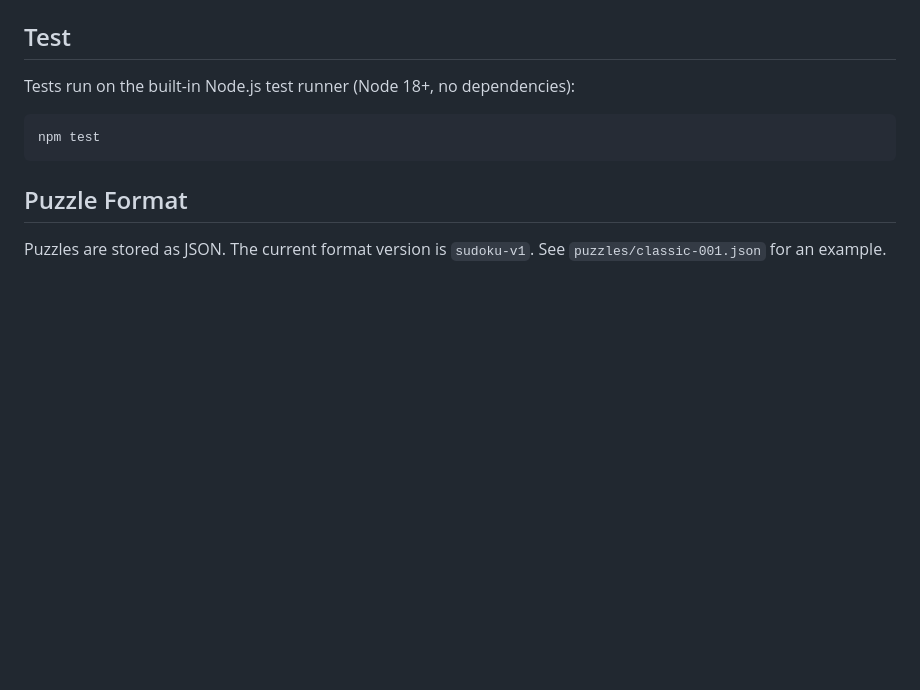
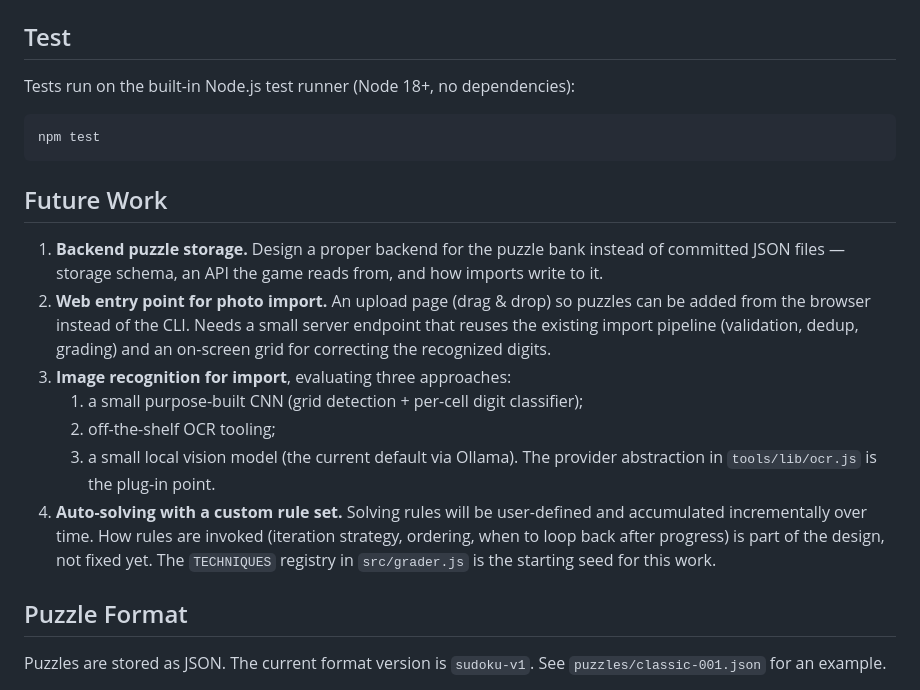
Before and after one commit to nicholas-han/sudoku, a Markdown page: README.md, the part around the change. Rendered like a GitHub page; blank space fills up the shorter version.

Commit message:
Add Future Work section to README
Co-Authored-By: Claude Fable 5 <noreply@anthropic.com>

````diff
--- a/README.md
+++ b/README.md
@@ -94,6 +94,27 @@ Tests run on the built-in Node.js test runner (Node 18+, no dependencies):
 npm test
 ```
 
+## Future Work
+
+1. **Backend puzzle storage.** Design a proper backend for the puzzle
+   bank instead of committed JSON files — storage schema, an API the
+   game reads from, and how imports write to it.
+2. **Web entry point for photo import.** An upload page (drag & drop)
+   so puzzles can be added from the browser instead of the CLI. Needs
+   a small server endpoint that reuses the existing import pipeline
+   (validation, dedup, grading) and an on-screen grid for correcting
+   the recognized digits.
+3. **Image recognition for import**, evaluating three approaches:
+   1. a small purpose-built CNN (grid detection + per-cell digit classifier);
+   2. off-the-shelf OCR tooling;
+   3. a small local vision model (the current default via Ollama).
+   The provider abstraction in `tools/lib/ocr.js` is the plug-in point.
+4. **Auto-solving with a custom rule set.** Solving rules will be
+   user-defined and accumulated incrementally over time. How rules are
+   invoked (iteration strategy, ordering, when to loop back after
+   progress) is part of the design, not fixed yet. The `TECHNIQUES`
+   registry in `src/grader.js` is the starting seed for this work.
+
 ## Puzzle Format
 
 Puzzles are stored as JSON. The current format version is `sudoku-v1`.
````
